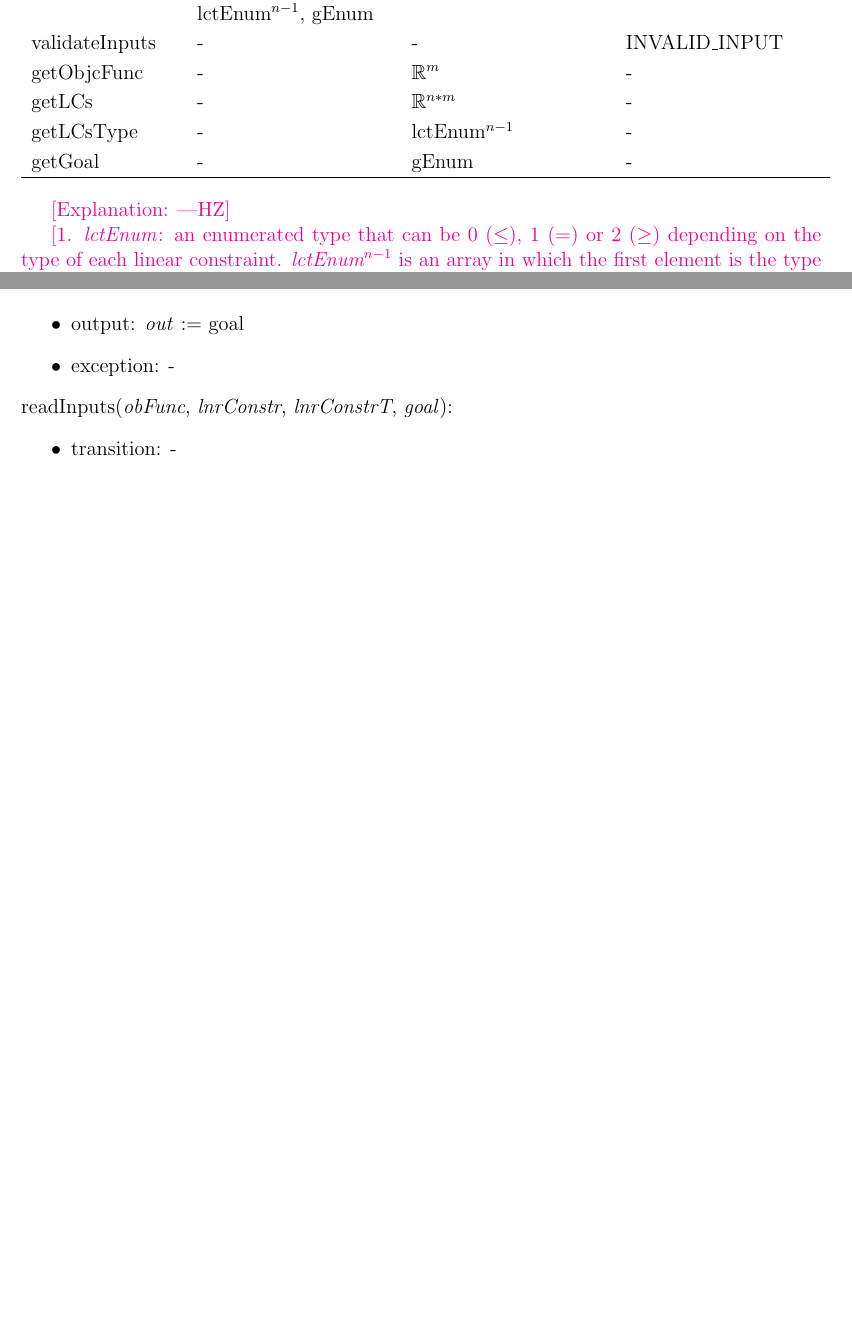
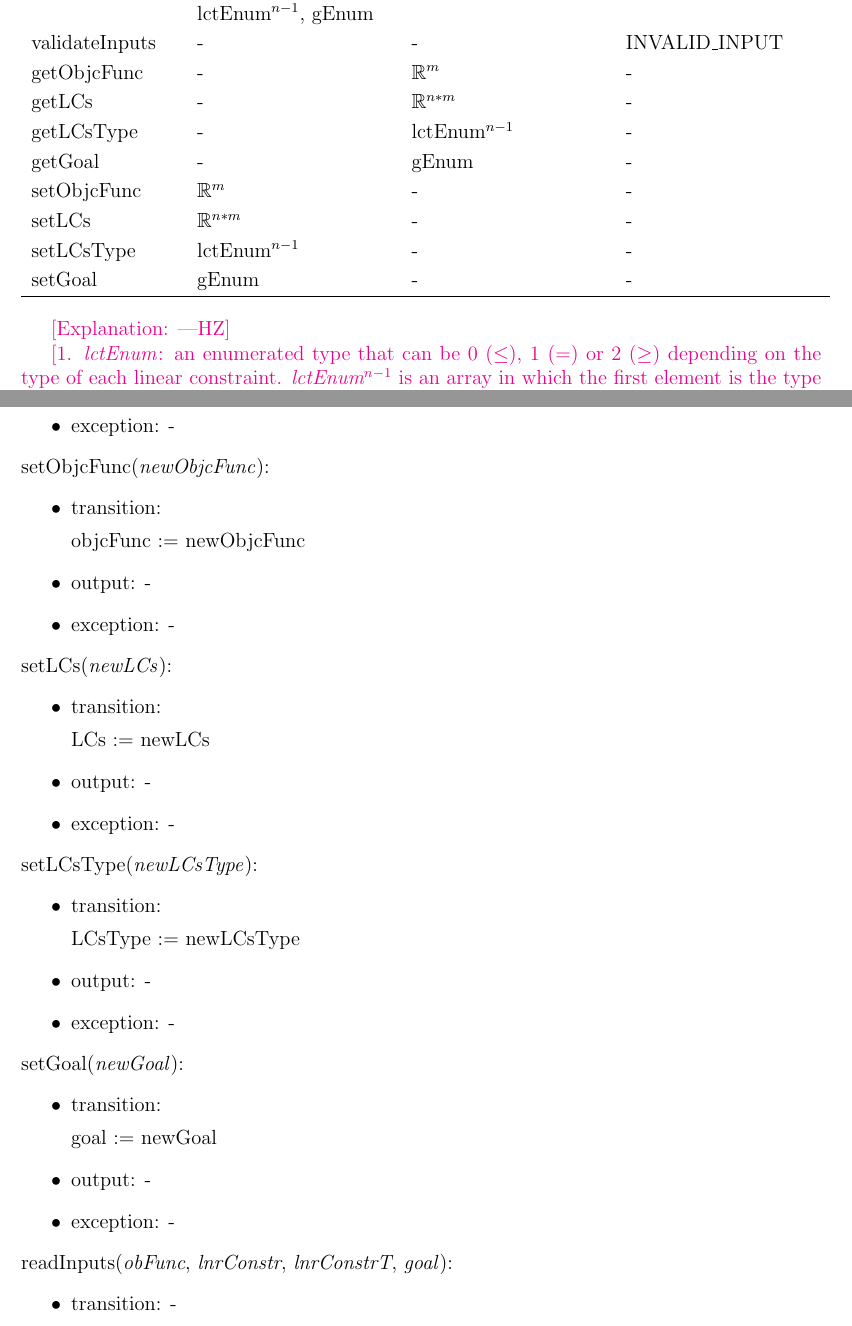
Before and after one commit to hananezlitni/HZ-CAS741-Project, a LaTeX document (docs/Design/MIS/MIS.tex): two parts of pages 8 and 9 of 21 before the commit and two parts of pages 8 and 10 of 22 after it, joined at a grey line, cut so that both start at the same text, the shorter picture padded with empty space. Compiled offline with pdfLaTeX.

Commit message:
Add setters in Input Module

```diff
--- a/docs/Design/MIS/MIS.tex
+++ b/docs/Design/MIS/MIS.tex
@@ -205,6 +205,10 @@ None
 		getLCs & - & $\mathbb{R} ^{n*m}$ & - \\
 		getLCsType & - & lctEnum$^{n-1}$ & - \\
 		getGoal & - & gEnum & - \\
+		setObjcFunc & $\mathbb{R} ^m$ & - & - \\
+		setLCs & $\mathbb{R} ^{n*m}$ & - & - \\
+		setLCsType & lctEnum$^{n-1}$ & - & - \\
+		setGoal & gEnum & - & - \\
 		\hline
 	\end{tabular}
 \end{center}
@@ -271,6 +275,46 @@ getGoal():
 \begin{itemize}
 	\item transition: -
 	\item output: \textit{out} := goal
+	\item exception: -
+\end{itemize}
+
+\noindent
+setObjcFunc(\textit{newObjcFunc}):
+\begin{itemize}
+	\item transition:
+
+	objcFunc := newObjcFunc
+	\item output: -
+	\item exception: -
+\end{itemize}
+
+\noindent
+setLCs(\textit{newLCs}):
+\begin{itemize}
+	\item transition:
+
+	LCs := newLCs
+	\item output: -
+	\item exception: -
+\end{itemize}
+
+\noindent
+setLCsType(\textit{newLCsType}):
+\begin{itemize}
+	\item transition:
+
+	LCsType := newLCsType
+	\item output: -
+	\item exception: -
+\end{itemize}
+
+\noindent
+setGoal(\textit{newGoal}):
+\begin{itemize}
+	\item transition:
+
+	goal := newGoal
+	\item output: -
 	\item exception: -
 \end{itemize}
 
```
Also changed, not shown: docs/Design/MIS/MIS.pdf.
